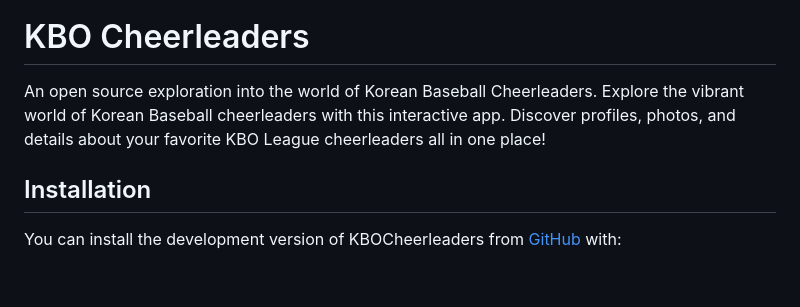
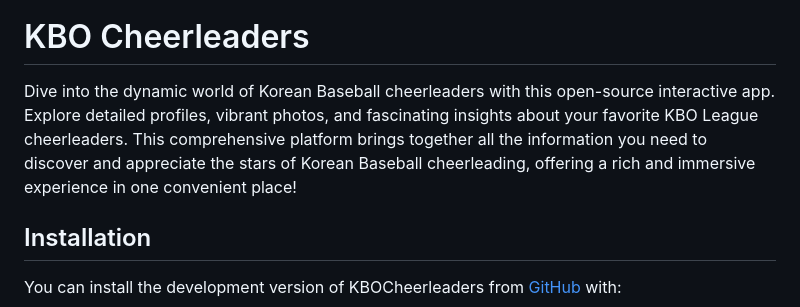
Before and after one commit to JBC-Inc/KBOCheerleaders, a Markdown page: README.md, the part around the change printed below. Rendered like a GitHub page; blank space fills up the shorter version.

```diff
--- a/README.md
+++ b/README.md
@@ -8,10 +8,14 @@ KBO Cheerleaders
 
 </div>
 
-An open source exploration into the world of Korean Baseball
-Cheerleaders. Explore the vibrant world of Korean Baseball cheerleaders
-with this interactive app. Discover profiles, photos, and details about
-your favorite KBO League cheerleaders all in one place!
+<p style="font-size: 16px; text-align:justify;">
+Dive into the dynamic world of Korean Baseball cheerleaders with this
+open-source interactive app. Explore detailed profiles, vibrant photos,
+and fascinating insights about your favorite KBO League cheerleaders.
+This comprehensive platform brings together all the information you need
+to discover and appreciate the stars of Korean Baseball cheerleading,
+offering a rich and immersive experience in one convenient place!
+</p>
 
 ## Installation
 
```
Also changed, not shown: other parts of README.md (+103 -19 lines), man/figures/cheer_insight.png (added), man/figures/followers.png (added), man/figures/insight.png (added), man/figures/leaderboard.png (added), man/figures/overview.png (added), 3 other files.
